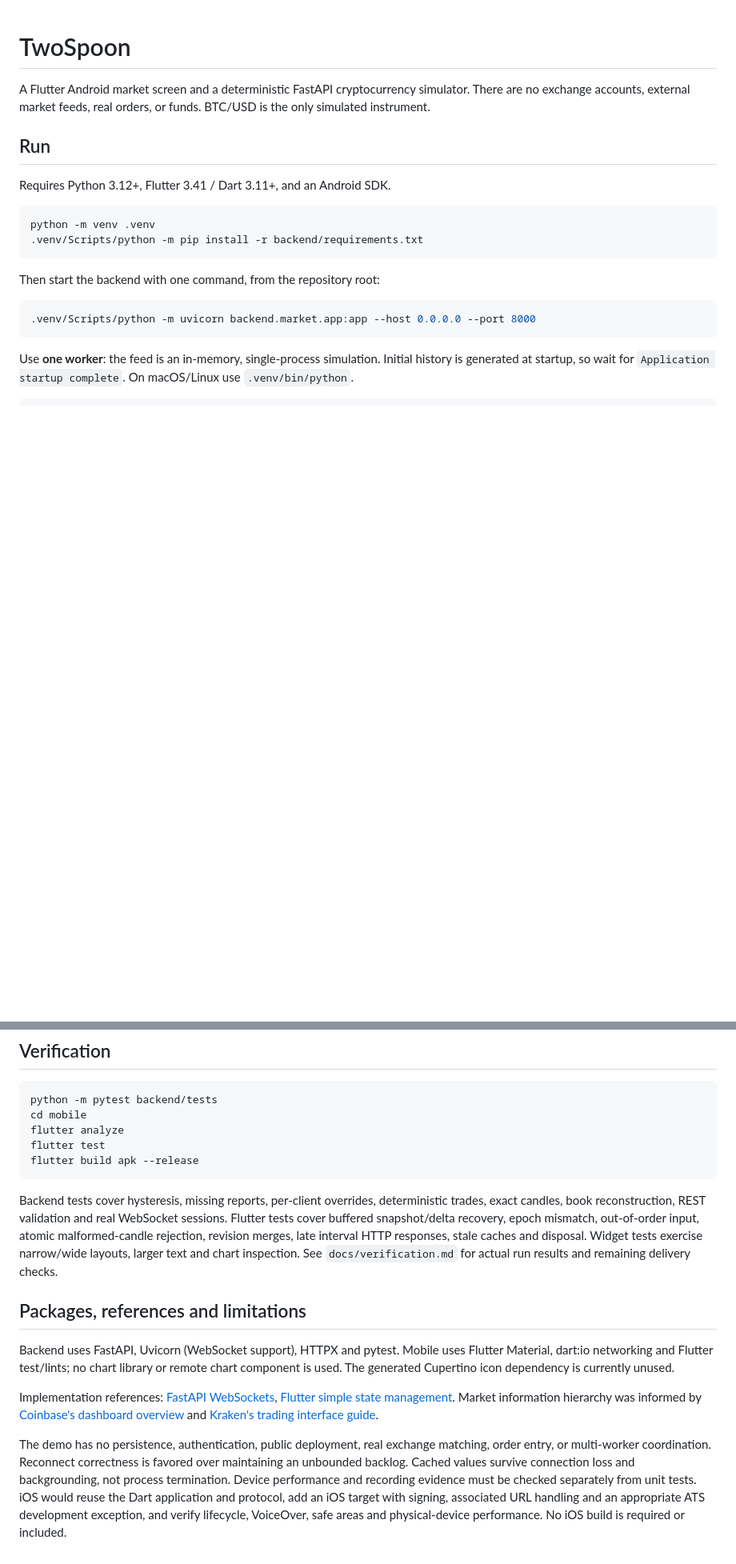
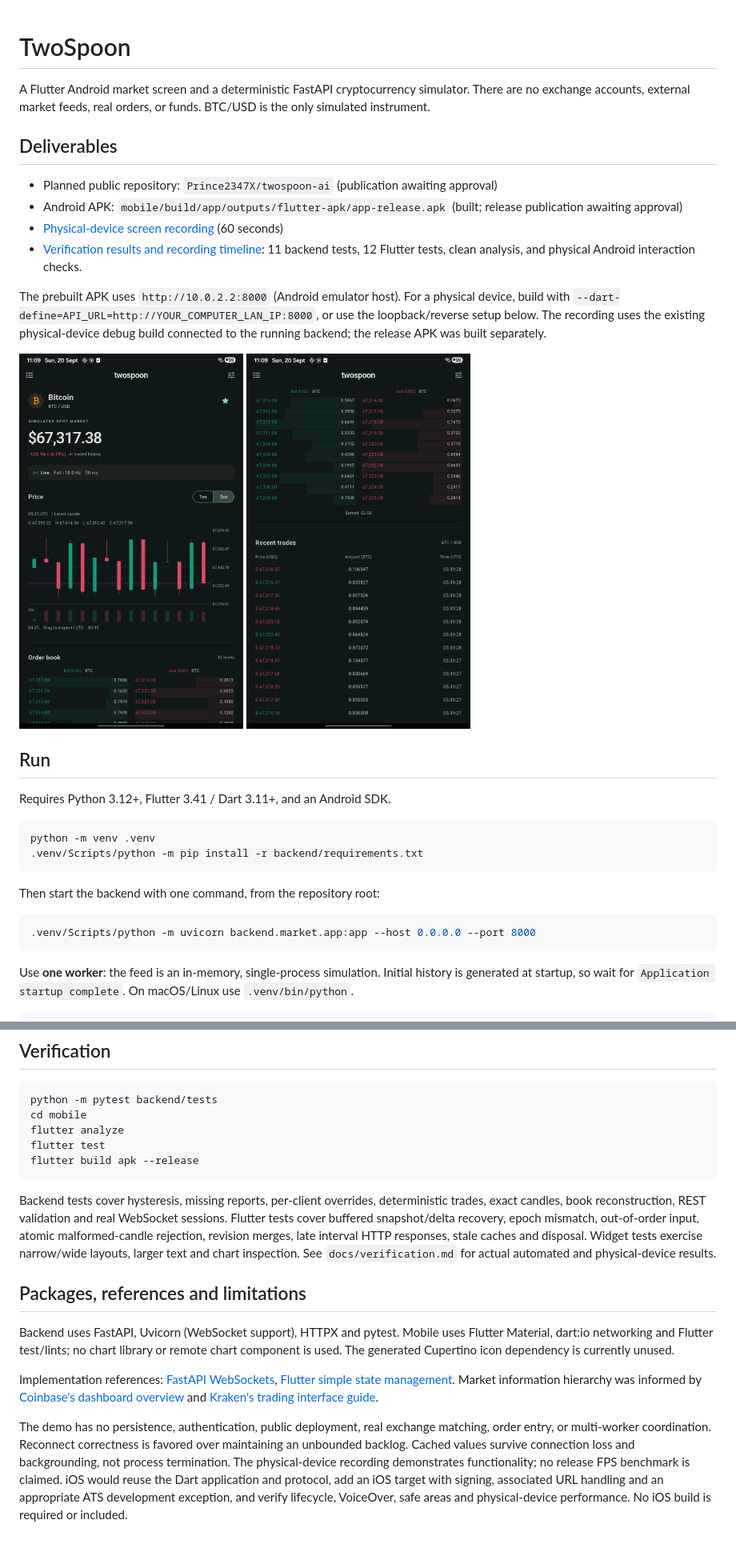
Before and after one commit to Prince2347X/twospoon-ai, a Markdown page: README.md, 2 parts joined by grey strips. Shown at 80% size. GitHub-like rendering; pictures changed too: docs/media/book-trades.png (added), docs/media/live-market.png (added); blank space fills up the shorter version.

Commit message:
docs: add physical-device verification and demo recording

````diff
--- a/README.md
+++ b/README.md
@@ -1,6 +1,18 @@
 # TwoSpoon
 
 A Flutter Android market screen and a deterministic FastAPI cryptocurrency simulator. There are no exchange accounts, external market feeds, real orders, or funds. BTC/USD is the only simulated instrument.
+
+## Deliverables
+
+- Planned public repository: `Prince2347X/twospoon-ai` (publication awaiting approval)
+- Android APK: `mobile/build/app/outputs/flutter-apk/app-release.apk` (built; release publication awaiting approval)
+- [Physical-device screen recording](docs/media/twospoon-demo.mp4) (60 seconds)
+- [Verification results and recording timeline](docs/verification.md): 11 backend tests, 12 Flutter tests, clean analysis, and physical Android interaction checks.
+
+The prebuilt APK uses `http://10.0.2.2:8000` (Android emulator host). For a physical device, build with `--dart-define=API_URL=http://YOUR_COMPUTER_LAN_IP:8000`, or use the loopback/reverse setup below. The recording uses the existing physical-device debug build connected to the running backend; the release APK was built separately.
+
+<img src="docs/media/live-market.png" alt="Live Bitcoin market in dark mode" width="280" />
+<img src="docs/media/book-trades.png" alt="Ten-level order book and recent trades" width="280" />
 
 ## Run
 
@@ -113,7 +125,7 @@ flutter test
 flutter build apk --release
 ```
 
-Backend tests cover hysteresis, missing reports, per-client overrides, deterministic trades, exact candles, book reconstruction, REST validation and real WebSocket sessions. Flutter tests cover buffered snapshot/delta recovery, epoch mismatch, out-of-order input, atomic malformed-candle rejection, revision merges, late interval HTTP responses, stale caches and disposal. Widget tests exercise narrow/wide layouts, larger text and chart inspection. See `docs/verification.md` for actual run results and remaining delivery checks.
+Backend tests cover hysteresis, missing reports, per-client overrides, deterministic trades, exact candles, book reconstruction, REST validation and real WebSocket sessions. Flutter tests cover buffered snapshot/delta recovery, epoch mismatch, out-of-order input, atomic malformed-candle rejection, revision merges, late interval HTTP responses, stale caches and disposal. Widget tests exercise narrow/wide layouts, larger text and chart inspection. See `docs/verification.md` for actual automated and physical-device results.
 
 ## Packages, references and limitations
 
@@ -121,4 +133,4 @@ Backend uses FastAPI, Uvicorn (WebSocket support), HTTPX and pytest. Mobile uses
 
 Implementation references: [FastAPI WebSockets](https://fastapi.tiangolo.com/advanced/websockets/), [Flutter simple state management](https://docs.flutter.dev/data-and-backend/state-mgmt/simple). Market information hierarchy was informed by [Coinbase's dashboard overview](https://help.coinbase.com/coinbase/trading-and-funding/advanced-trade/dashboard-overview) and [Kraken's trading interface guide](https://support.kraken.com/articles/kraken-pro-trading-interface-guide).
 
-The demo has no persistence, authentication, public deployment, real exchange matching, order entry, or multi-worker coordination. Reconnect correctness is favored over maintaining an unbounded backlog. Cached values survive connection loss and backgrounding, not process termination. Device performance and recording evidence must be checked separately from unit tests. iOS would reuse the Dart application and protocol, add an iOS target with signing, associated URL handling and an appropriate ATS development exception, and verify lifecycle, VoiceOver, safe areas and physical-device performance. No iOS build is required or included.
+The demo has no persistence, authentication, public deployment, real exchange matching, order entry, or multi-worker coordination. Reconnect correctness is favored over maintaining an unbounded backlog. Cached values survive connection loss and backgrounding, not process termination. The physical-device recording demonstrates functionality; no release FPS benchmark is claimed. iOS would reuse the Dart application and protocol, add an iOS target with signing, associated URL handling and an appropriate ATS development exception, and verify lifecycle, VoiceOver, safe areas and physical-device performance. No iOS build is required or included.
````
Also changed, not shown: other parts of README.md (+1 -1 lines), docs/verification.md (+49 -11 lines), tasks/todo.md (+11 -10 lines), docs/media/minimal-recovery.png (added), docs/media/stale-market.png (added), docs/media/watchlist.png (added), 1 other file.
